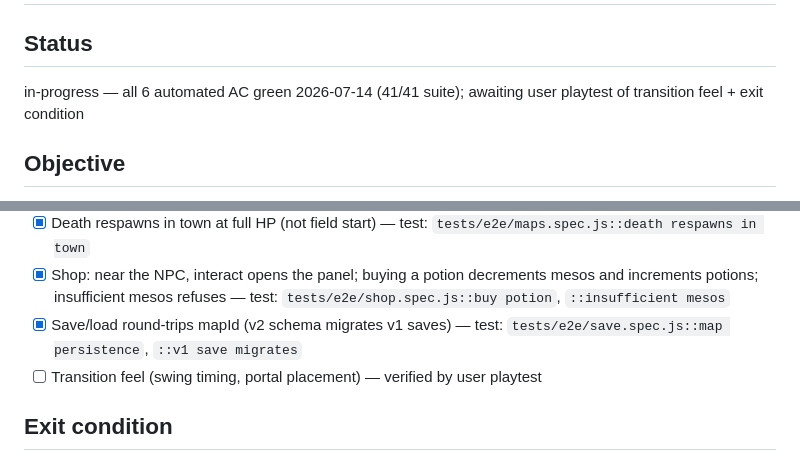
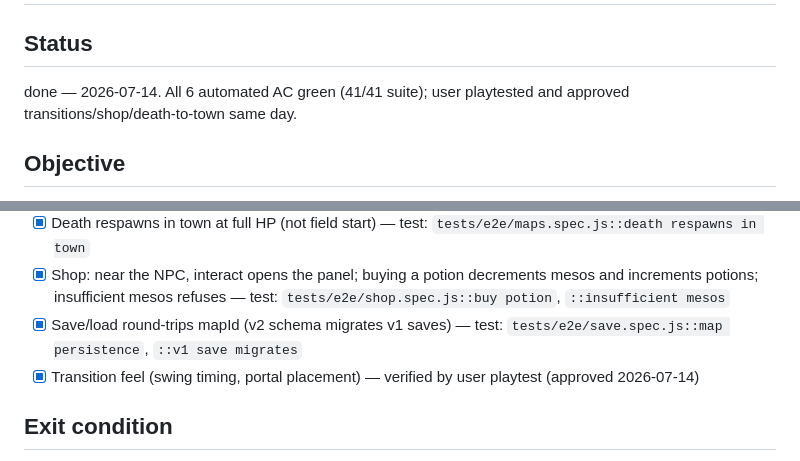
Before and after one commit to ale-alto/maple3d, a Markdown page: docs/milestones/04-town-shop-portals.md, 2 parts joined by grey strips. Rendered like a GitHub page.

```diff
--- a/docs/milestones/04-town-shop-portals.md
+++ b/docs/milestones/04-town-shop-portals.md
@@ -2,7 +2,7 @@
 
 ## Status
 
-in-progress — all 6 automated AC green 2026-07-14 (41/41 suite); awaiting user playtest of transition feel + exit condition
+done — 2026-07-14. All 6 automated AC green (41/41 suite); user playtested and approved transitions/shop/death-to-town same day.
 
 ## Objective
 
@@ -40,7 +40,7 @@ Build the multi-map architecture (map registry, portal transitions, per-map spaw
 - [x] Death respawns in town at full HP (not field start) — test: `tests/e2e/maps.spec.js::death respawns in town`
 - [x] Shop: near the NPC, interact opens the panel; buying a potion decrements mesos and increments potions; insufficient mesos refuses — test: `tests/e2e/shop.spec.js::buy potion`, `::insufficient mesos`
 - [x] Save/load round-trips mapId (v2 schema migrates v1 saves) — test: `tests/e2e/save.spec.js::map persistence`, `::v1 save migrates`
-- [ ] Transition feel (swing timing, portal placement) — verified by user playtest
+- [x] Transition feel (swing timing, portal placement) — verified by user playtest (approved 2026-07-14)
 
 ## Exit condition
 
```
Also changed, not shown: docs/STATE.md (+2 -2 lines).
